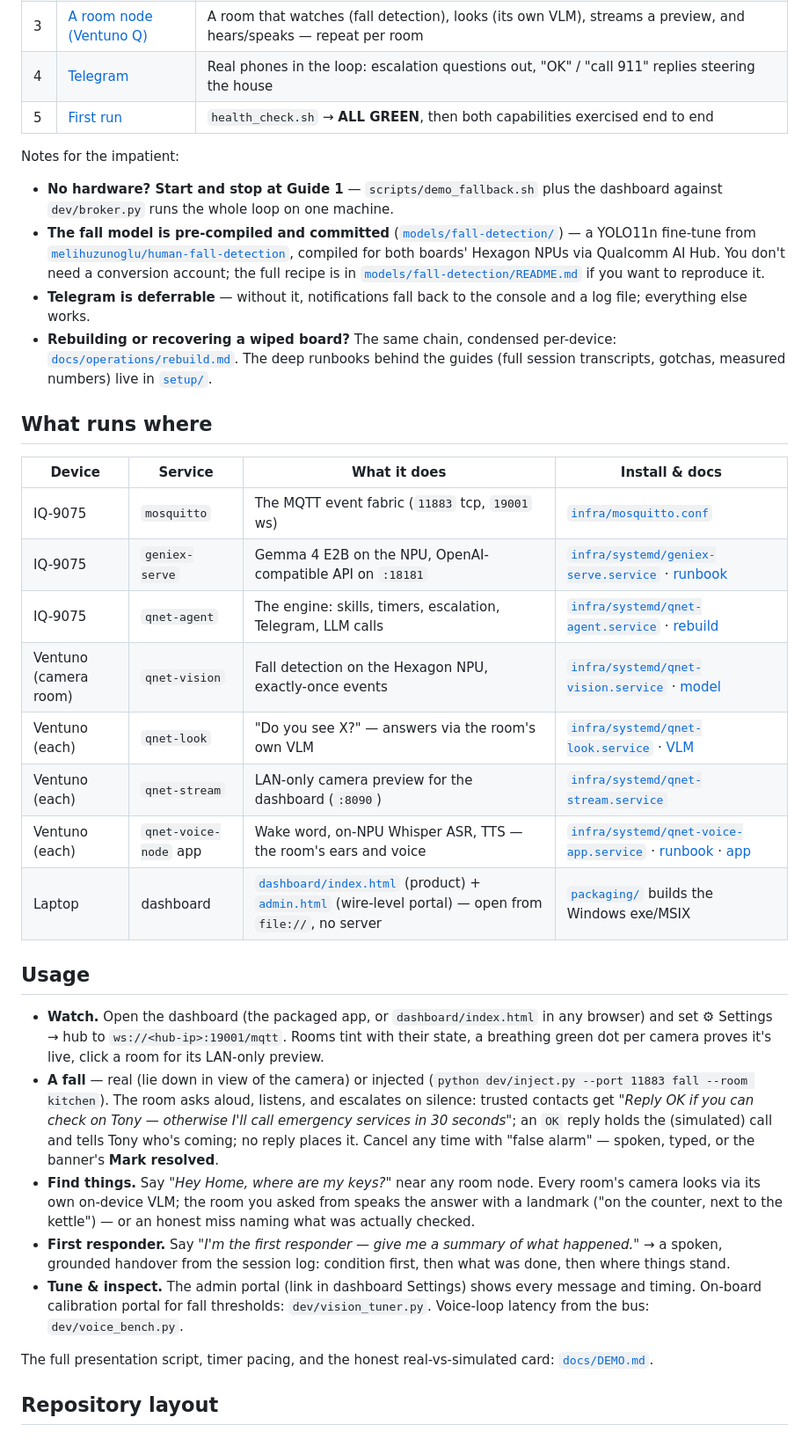
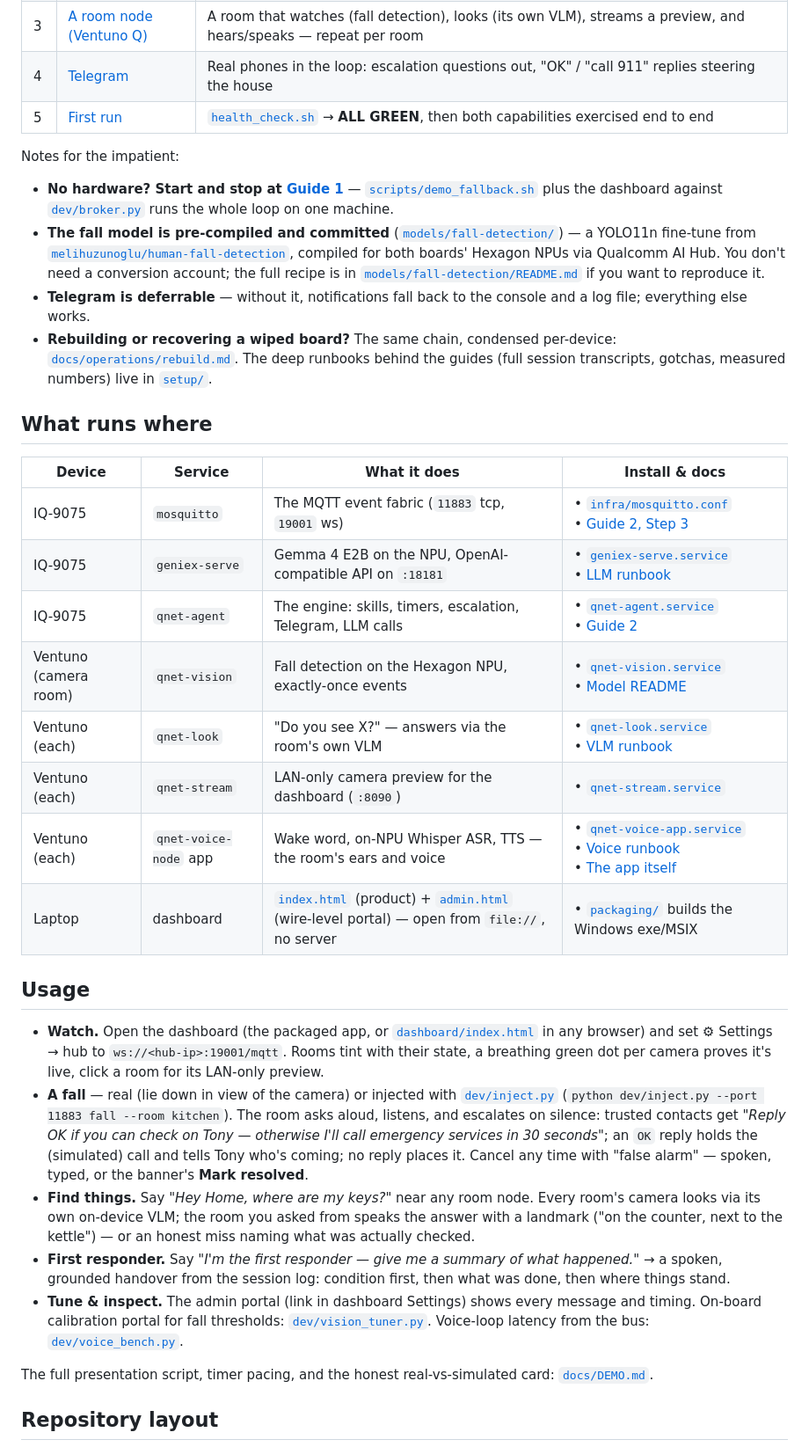
Before and after one commit to qnethome2026-oss/QNet-Home, a Markdown page: README.md, the part around one of its changes. Shown at 88% size. GitHub-like rendering.

```diff
--- a/README.md
+++ b/README.md
@@ -52,11 +52,11 @@ Five guides, in order — each one is explicit, numbered, copy-paste-able, and s
 | 2 | [The hub (IQ-9075)](setup/guides/02-hub-iq9075.md) | Gemma 4 E2B on the NPU (`:18181`), the MQTT broker (`11883`/`19001`), and the agent — the brain, listening |
 | 3 | [A room node (Ventuno Q)](setup/guides/03-room-node-ventuno.md) | A room that watches (fall detection), looks (its own VLM), streams a preview, and hears/speaks — repeat per room |
 | 4 | [Telegram](setup/guides/04-telegram.md) | Real phones in the loop: escalation questions out, "OK" / "call 911" replies steering the house |
-| 5 | [First run](setup/guides/05-first-run.md) | `health_check.sh` → **ALL GREEN**, then both capabilities exercised end to end |
+| 5 | [First run](setup/guides/05-first-run.md) | [`health_check.sh`](scripts/health_check.sh) → **ALL GREEN**, then both capabilities exercised end to end |
 
 Notes for the impatient:
 
-- **No hardware? Start and stop at Guide 1** — `scripts/demo_fallback.sh` plus the dashboard against `dev/broker.py` runs the whole loop on one machine.
+- **No hardware? Start and stop at [Guide 1](setup/guides/01-laptop.md)** — [`scripts/demo_fallback.sh`](scripts/demo_fallback.sh) plus the dashboard against [`dev/broker.py`](dev/broker.py) runs the whole loop on one machine.
 - **The fall model is pre-compiled and committed** ([`models/fall-detection/`](models/fall-detection/)) — a YOLO11n fine-tune from [`melihuzunoglu/human-fall-detection`](https://huggingface.co/melihuzunoglu/human-fall-detection), compiled for both boards' Hexagon NPUs via Qualcomm AI Hub. You don't need a conversion account; the full recipe is in [`models/fall-detection/README.md`](models/fall-detection/README.md) if you want to reproduce it.
 - **Telegram is deferrable** — without it, notifications fall back to the console and a log file; everything else works.
 - **Rebuilding or recovering a wiped board?** The same chain, condensed per-device: [`docs/operations/rebuild.md`](docs/operations/rebuild.md). The deep runbooks behind the guides (full session transcripts, gotchas, measured numbers) live in [`setup/`](setup/README.md).
@@ -65,22 +65,22 @@ Notes for the impatient:
 
 | Device | Service | What it does | Install & docs |
 | --- | --- | --- | --- |
-| IQ-9075 | `mosquitto` | The MQTT event fabric (`11883` tcp, `19001` ws) | [`infra/mosquitto.conf`](infra/mosquitto.conf) |
-| IQ-9075 | `geniex-serve` | Gemma 4 E2B on the NPU, OpenAI-compatible API on `:18181` | [`infra/systemd/geniex-serve.service`](infra/systemd/geniex-serve.service) · [runbook](setup/iq9-gemma-geniex/README.md) |
-| IQ-9075 | `qnet-agent` | The engine: skills, timers, escalation, Telegram, LLM calls | [`infra/systemd/qnet-agent.service`](infra/systemd/qnet-agent.service) · [rebuild](docs/operations/rebuild.md) |
-| Ventuno (camera room) | `qnet-vision` | Fall detection on the Hexagon NPU, exactly-once events | [`infra/systemd/qnet-vision.service`](infra/systemd/qnet-vision.service) · [model](models/fall-detection/README.md) |
-| Ventuno (each) | `qnet-look` | "Do you see X?" — answers via the room's own VLM | [`infra/systemd/qnet-look.service`](infra/systemd/qnet-look.service) · [VLM](setup/ventuno-vlm/README.md) |
-| Ventuno (each) | `qnet-stream` | LAN-only camera preview for the dashboard (`:8090`) | [`infra/systemd/qnet-stream.service`](infra/systemd/qnet-stream.service) |
-| Ventuno (each) | `qnet-voice-node` app | Wake word, on-NPU Whisper ASR, TTS — the room's ears and voice | [`infra/systemd/qnet-voice-app.service`](infra/systemd/qnet-voice-app.service) · [runbook](setup/ventuno-voice/arduino-speech.md) · [app](apps/ventuno-q/qnet-voice-node/) |
-| Laptop | dashboard | [`dashboard/index.html`](dashboard/index.html) (product) + [`admin.html`](dashboard/admin.html) (wire-level portal) — open from `file://`, no server | [`packaging/`](packaging/) builds the Windows exe/MSIX |
+| IQ-9075 | `mosquitto` | The MQTT event fabric (`11883` tcp, `19001` ws) | • [`infra/mosquitto.conf`](infra/mosquitto.conf)<br>• [Guide 2, Step 3](setup/guides/02-hub-iq9075.md) |
+| IQ-9075 | `geniex-serve` | Gemma 4 E2B on the NPU, OpenAI-compatible API on `:18181` | • [`geniex-serve.service`](infra/systemd/geniex-serve.service)<br>• [LLM runbook](setup/iq9-gemma-geniex/README.md) |
+| IQ-9075 | `qnet-agent` | The engine: skills, timers, escalation, Telegram, LLM calls | • [`qnet-agent.service`](infra/systemd/qnet-agent.service)<br>• [Guide 2](setup/guides/02-hub-iq9075.md) |
+| Ventuno (camera room) | `qnet-vision` | Fall detection on the Hexagon NPU, exactly-once events | • [`qnet-vision.service`](infra/systemd/qnet-vision.service)<br>• [Model README](models/fall-detection/README.md) |
+| Ventuno (each) | `qnet-look` | "Do you see X?" — answers via the room's own VLM | • [`qnet-look.service`](infra/systemd/qnet-look.service)<br>• [VLM runbook](setup/ventuno-vlm/README.md) |
+| Ventuno (each) | `qnet-stream` | LAN-only camera preview for the dashboard (`:8090`) | • [`qnet-stream.service`](infra/systemd/qnet-stream.service) |
+| Ventuno (each) | `qnet-voice-node` app | Wake word, on-NPU Whisper ASR, TTS — the room's ears and voice | • [`qnet-voice-app.service`](infra/systemd/qnet-voice-app.service)<br>• [Voice runbook](setup/ventuno-voice/arduino-speech.md)<br>• [The app itself](apps/ventuno-q/qnet-voice-node/) |
+| Laptop | dashboard | [`index.html`](dashboard/index.html) (product) + [`admin.html`](dashboard/admin.html) (wire-level portal) — open from `file://`, no server | • [`packaging/`](packaging/) builds the Windows exe/MSIX |
 
 ## Usage
 
-- **Watch.** Open the dashboard (the packaged app, or `dashboard/index.html` in any browser) and set ⚙ Settings → hub to `ws://<hub-ip>:19001/mqtt`. Rooms tint with their state, a breathing green dot per camera proves it's live, click a room for its LAN-only preview.
-- **A fall** — real (lie down in view of the camera) or injected (`python dev/inject.py --port 11883 fall --room kitchen`). The room asks aloud, listens, and escalates on silence: trusted contacts get *"Reply OK if you can check on Tony — otherwise I'll call emergency services in 30 seconds"*; an `OK` reply holds the (simulated) call and tells Tony who's coming; no reply places it. Cancel any time with "false alarm" — spoken, typed, or the banner's **Mark resolved**.
+- **Watch.** Open the dashboard (the packaged app, or [`dashboard/index.html`](dashboard/index.html) in any browser) and set ⚙ Settings → hub to `ws://<hub-ip>:19001/mqtt`. Rooms tint with their state, a breathing green dot per camera proves it's live, click a room for its LAN-only preview.
+- **A fall** — real (lie down in view of the camera) or injected with [`dev/inject.py`](dev/inject.py) (`python dev/inject.py --port 11883 fall --room kitchen`). The room asks aloud, listens, and escalates on silence: trusted contacts get *"Reply OK if you can check on Tony — otherwise I'll call emergency services in 30 seconds"*; an `OK` reply holds the (simulated) call and tells Tony who's coming; no reply places it. Cancel any time with "false alarm" — spoken, typed, or the banner's **Mark resolved**.
 - **Find things.** Say *"Hey Home, where are my keys?"* near any room node. Every room's camera looks via its own on-device VLM; the room you asked from speaks the answer with a landmark ("on the counter, next to the kettle") — or an honest miss naming what was actually checked.
 - **First responder.** Say *"I'm the first responder — give me a summary of what happened."* → a spoken, grounded handover from the session log: condition first, then what was done, then where things stand.
-- **Tune & inspect.** The admin portal (link in dashboard Settings) shows every message and timing. On-board calibration portal for fall thresholds: `dev/vision_tuner.py`. Voice-loop latency from the bus: `dev/voice_bench.py`.
+- **Tune & inspect.** The admin portal (link in dashboard Settings) shows every message and timing. On-board calibration portal for fall thresholds: [`dev/vision_tuner.py`](dev/vision_tuner.py). Voice-loop latency from the bus: [`dev/voice_bench.py`](dev/voice_bench.py).
 
 The full presentation script, timer pacing, and the honest real-vs-simulated card: [`docs/DEMO.md`](docs/DEMO.md).
 
```
Also changed, not shown: other parts of README.md (+24 -25 lines).
